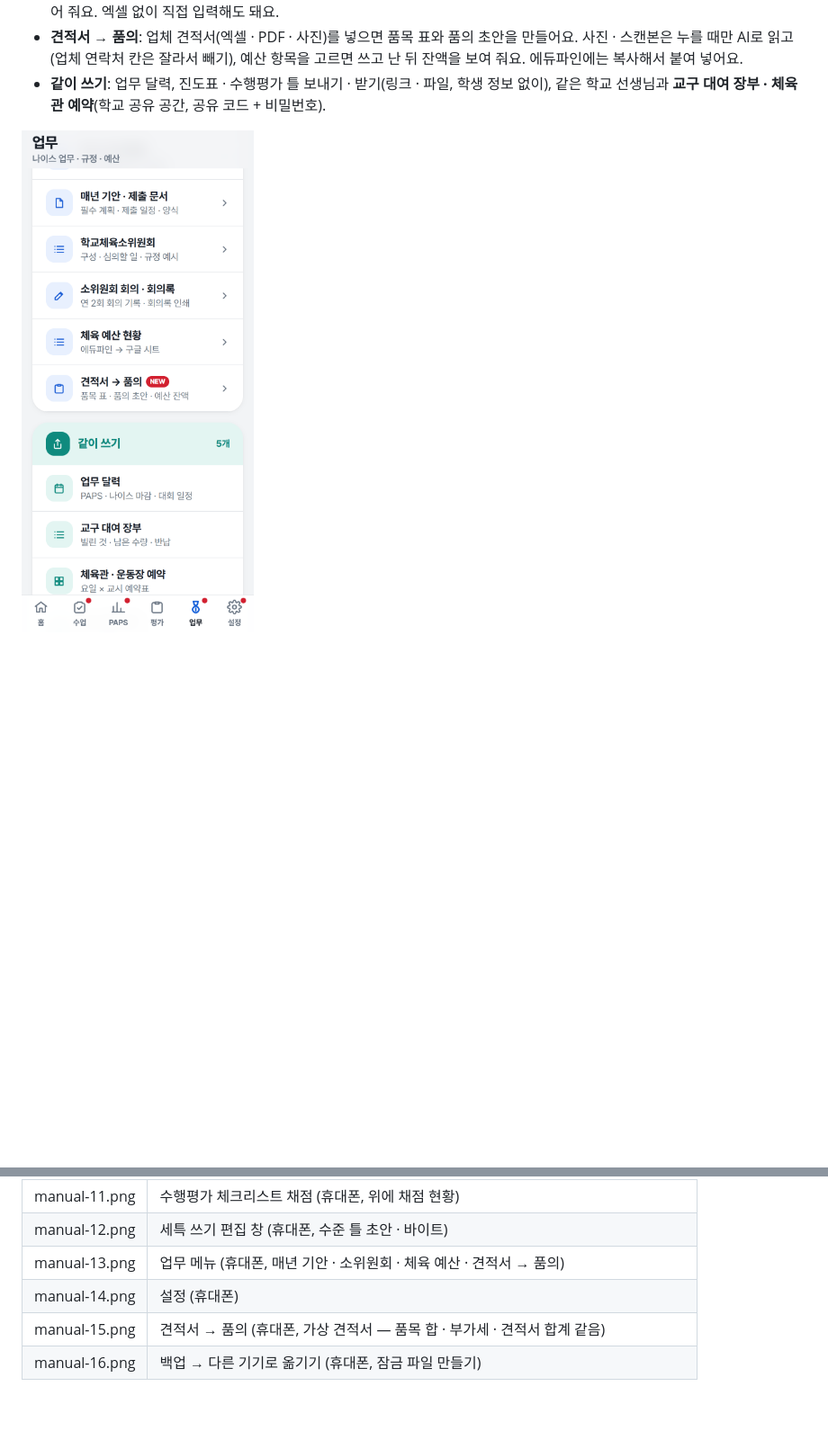
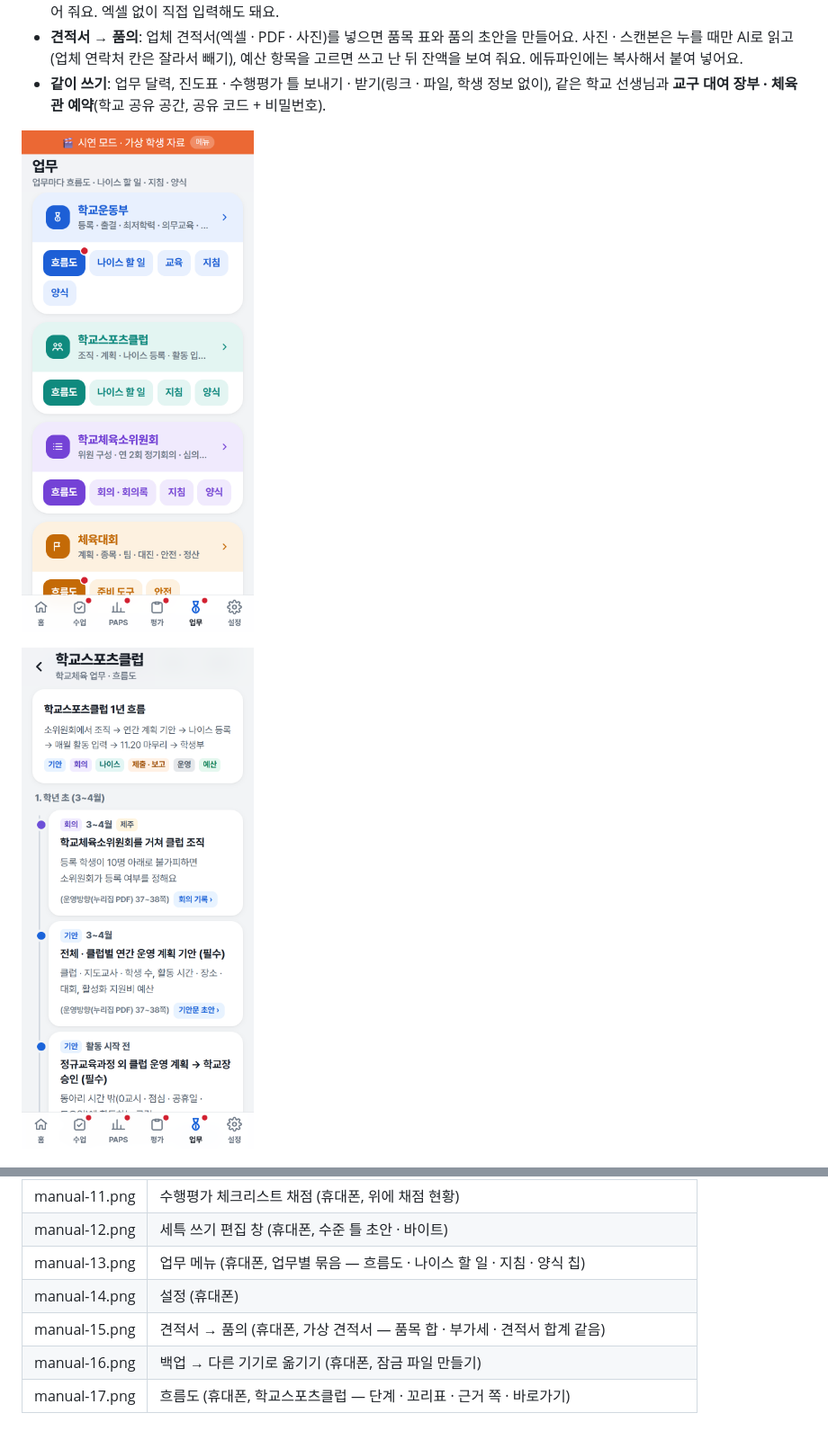
Before and after one commit to huhonduk-glitch/physical-education-, a Markdown page: portfolio/manual.md, 2 parts joined by grey strips. Shown at 90% size. Rendered like a GitHub page; pictures changed too: portfolio/images/manual-13.png, portfolio/images/manual-17.png (added); blank space fills up the shorter version.

Commit message:
매뉴얼 캡처: 업무 메뉴(업무별 묶음) 교체 · 흐름도 화면 추가 — 포트폴리오 매뉴얼 · 웹 사용 설명서
Co-Authored-By: Claude Opus 5.5 <noreply@anthropic.com>

```diff
--- a/portfolio/manual.md
+++ b/portfolio/manual.md
@@ -131,7 +131,9 @@ PE LOG는 체육 수업에 필요한 일을 **메뉴 6개**에 모았어요. 휴
 - **견적서 → 품의**: 업체 견적서(엑셀 · PDF · 사진)를 넣으면 품목 표와 품의 초안을 만들어요. 사진 · 스캔본은 누를 때만 AI로 읽고(업체 연락처 칸은 잘라서 빼기), 예산 항목을 고르면 쓰고 난 뒤 잔액을 보여 줘요. 에듀파인에는 복사해서 붙여 넣어요.
 - **같이 쓰기**: 업무 달력, 진도표 · 수행평가 틀 보내기 · 받기(링크 · 파일, 학생 정보 없이), 같은 학교 선생님과 **교구 대여 장부 · 체육관 예약**(학교 공유 공간, 공유 코드 + 비밀번호).
 
-![업무 메뉴](images/manual-13.png)
+![업무 메뉴: 업무마다 흐름도 · 나이스 할 일 · 지침 · 양식](images/manual-13.png)
+
+![흐름도 (학교스포츠클럽): 단계마다 시기 · 어디서 하는 일 · 근거 쪽 · 바로가기](images/manual-17.png)
 
 ![견적서 → 품의: 부가세까지 맞춰 견적서 합계와 비교](images/manual-15.png)
 
@@ -176,7 +178,8 @@ PE LOG는 체육 수업에 필요한 일을 **메뉴 6개**에 모았어요. 휴
 | manual-10.png | PAPS 통계 (PC, 종합등급 분포 — 1·2등급 파랑 · 3등급 회색 · 4·5등급 빨강, 요인별 평균) |
 | manual-11.png | 수행평가 체크리스트 채점 (휴대폰, 위에 채점 현황) |
 | manual-12.png | 세특 쓰기 편집 창 (휴대폰, 수준 틀 초안 · 바이트) |
-| manual-13.png | 업무 메뉴 (휴대폰, 매년 기안 · 소위원회 · 체육 예산 · 견적서 → 품의) |
+| manual-13.png | 업무 메뉴 (휴대폰, 업무별 묶음 — 흐름도 · 나이스 할 일 · 지침 · 양식 칩) |
 | manual-14.png | 설정 (휴대폰) |
 | manual-15.png | 견적서 → 품의 (휴대폰, 가상 견적서 — 품목 합 · 부가세 · 견적서 합계 같음) |
 | manual-16.png | 백업 → 다른 기기로 옮기기 (휴대폰, 잠금 파일 만들기) |
+| manual-17.png | 흐름도 (휴대폰, 학교스포츠클럽 — 단계 · 꼬리표 · 근거 쪽 · 바로가기) |
```
Also changed, not shown: CLAUDE.md (+1 -0 lines), 3 other files.
